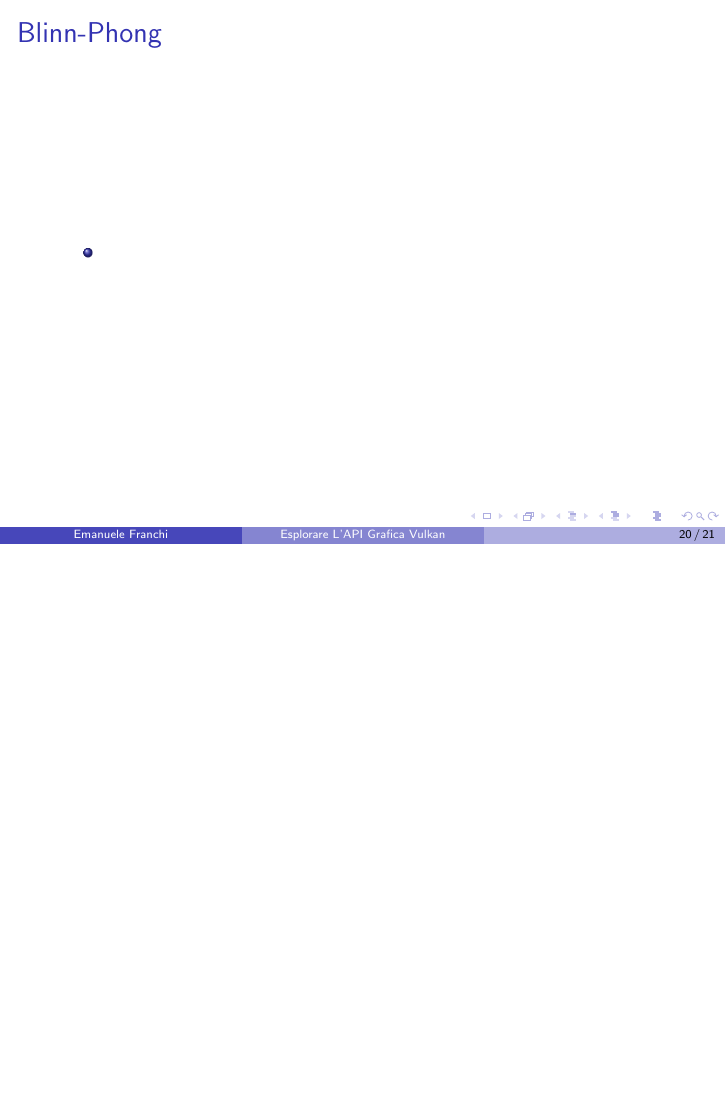
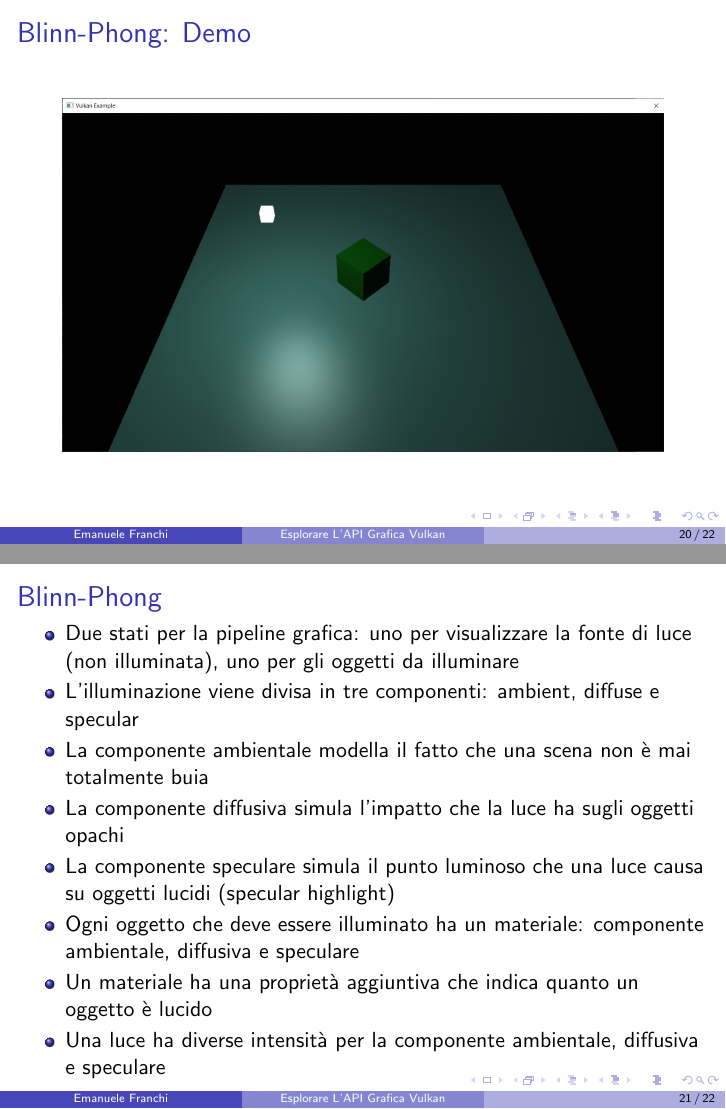
Before and after one commit to emanuele-xyz/BachelorDissertation, LaTeX slides (Dissertation.tex, which reads SlBlinnPhong.tex): page 20 of 21 before the commit and pages 20 and 21 of 22 after it, the two joined at a grey line, the shorter picture padded with empty space. Compiled offline with pdfLaTeX.

Commit message:
Slides for chapter 09

```diff
--- a/SlBlinnPhong.tex
+++ b/SlBlinnPhong.tex
@@ -1,18 +1,21 @@
+\begin{frame}
+\frametitle{Blinn-Phong: Demo}
+\begin{figure}[ht]
+    \centering
+    \includegraphics[scale=0.25]{images/SlidesBlinnPhong/SceneMaterialsLight.png}
+\end{figure}
+\end{frame}
+
 \begin{frame}
 \frametitle{Blinn-Phong}
-\begin{columns}
-
-
-\column{.6\textwidth}
-
-
 \begin{itemize}
-\item
+\item Due stati per la pipeline grafica: uno per visualizzare la fonte di luce (non illuminata), uno per gli oggetti da illuminare
+\item L'illuminazione viene divisa in tre componenti: ambient, diffuse e specular
+\item La componente ambientale modella il fatto che una scena non è mai totalmente buia
+\item La componente diffusiva simula l'impatto che la luce ha sugli oggetti opachi
+\item La componente speculare simula il punto luminoso che una luce causa su oggetti lucidi (specular highlight)
+\item Ogni oggetto che deve essere illuminato ha un materiale: componente ambientale, diffusiva e speculare
+\item Un materiale ha una proprietà aggiuntiva che indica quanto un oggetto è lucido
+\item Una luce ha diverse intensità per la componente ambientale, diffusiva e speculare
 \end{itemize}
-
-
-\column{.2\textwidth}
-
-
-\end{columns}
 \end{frame}
```
Also changed, not shown: Dissertation.pdf, images/SlidesBlinnPhong/SceneMaterialsLight.png (added), 1 other file.
